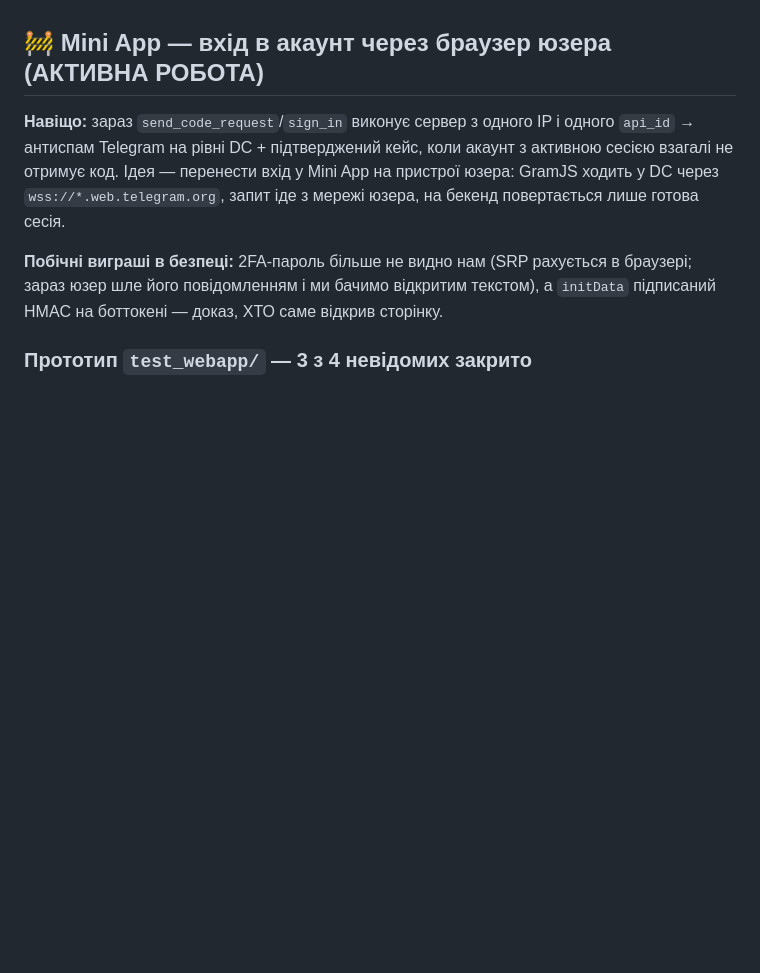
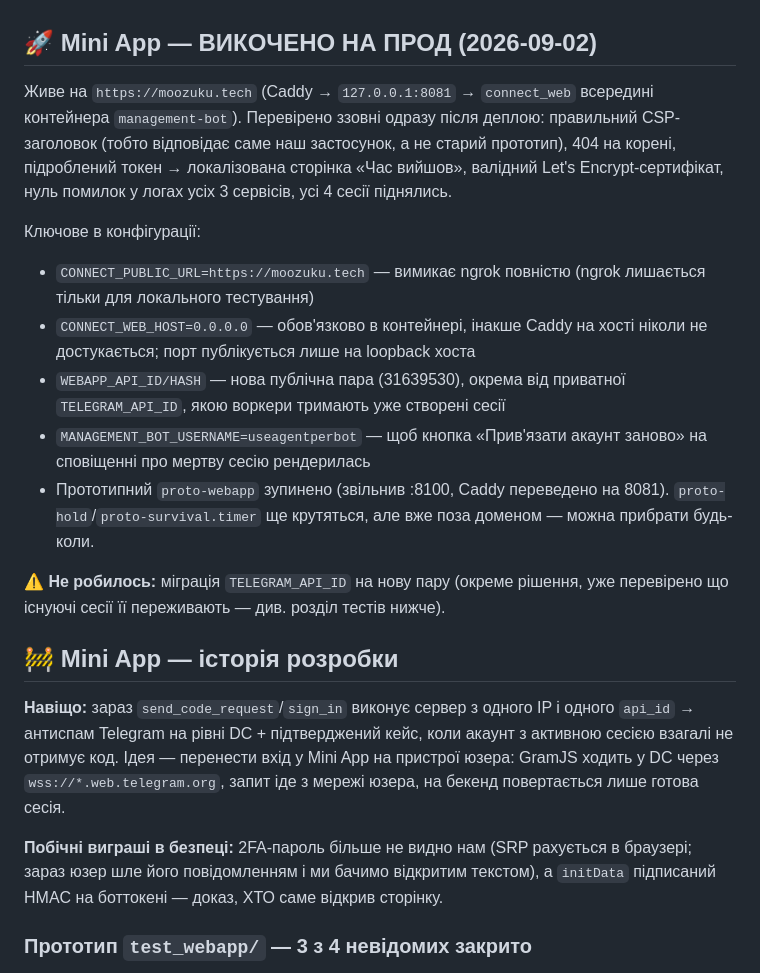
Before and after one commit to FixerHack/usertgbot, a Markdown page: TASKS.md, the part around the change. Drawn GitHub-style; blank space fills up the shorter version.

Commit message:
docs: Mini App is live on moozuku.tech
Co-Authored-By: Claude Opus 5 <noreply@anthropic.com>

```diff
--- a/TASKS.md
+++ b/TASKS.md
@@ -54,7 +54,32 @@
   (реальний баг, внесений і спійманий під час цієї ж локалізації)
 - Git: усе розкладено по тематичних комітах
 
-## 🚧 Mini App — вхід в акаунт через браузер юзера (АКТИВНА РОБОТА)
+## 🚀 Mini App — ВИКОЧЕНО НА ПРОД (2026-09-02)
+
+Живе на `https://moozuku.tech` (Caddy → `127.0.0.1:8081` → `connect_web`
+всередині контейнера `management-bot`). Перевірено ззовні одразу після
+деплою: правильний CSP-заголовок (тобто відповідає саме наш застосунок, а не
+старий прототип), 404 на корені, підроблений токен → локалізована сторінка
+«Час вийшов», валідний Let's Encrypt-сертифікат, нуль помилок у логах усіх
+3 сервісів, усі 4 сесії піднялись.
+
+Ключове в конфігурації:
+- `CONNECT_PUBLIC_URL=https://moozuku.tech` — вимикає ngrok повністю
+  (ngrok лишається тільки для локального тестування)
+- `CONNECT_WEB_HOST=0.0.0.0` — обов'язково в контейнері, інакше Caddy на
+  хості ніколи не достукається; порт публікується лише на loopback хоста
+- `WEBAPP_API_ID/HASH` — нова публічна пара (31639530), окрема від
+  приватної `TELEGRAM_API_ID`, якою воркери тримають уже створені сесії
+- `MANAGEMENT_BOT_USERNAME=useagentperbot` — щоб кнопка «Прив'язати акаунт
+  заново» на сповіщенні про мертву сесію рендерилась
+- Прототипний `proto-webapp` зупинено (звільнив :8100, Caddy переведено на
+  8081). `proto-hold`/`proto-survival.timer` ще крутяться, але вже поза
+  доменом — можна прибрати будь-коли.
+
+**⚠️ Не робилось:** міграція `TELEGRAM_API_ID` на нову пару (окреме рішення,
+уже перевірено що існуючі сесії її переживають — див. розділ тестів нижче).
+
+## 🚧 Mini App — історія розробки
 
 **Навіщо:** зараз `send_code_request`/`sign_in` виконує сервер з одного IP і
 одного `api_id` → антиспам Telegram на рівні DC + підтверджений кейс, коли
```
